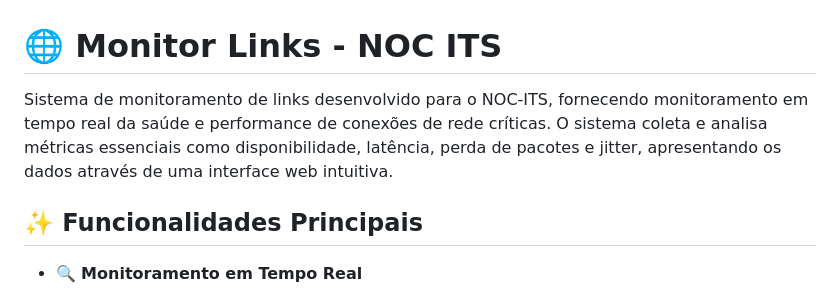
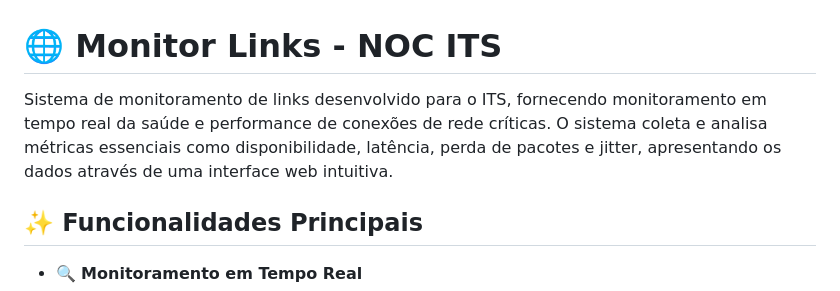
Before and after one commit to jeanpassos/monitor-links, a Markdown page: README.md, the part around the change. GitHub-like rendering.

```diff
--- a/README.md
+++ b/README.md
@@ -1,6 +1,6 @@
 # 🌐 Monitor Links - NOC ITS
 
-Sistema de monitoramento de links desenvolvido para o NOC-ITS, fornecendo monitoramento em tempo real da saúde e performance de conexões de rede críticas. O sistema coleta e analisa métricas essenciais como disponibilidade, latência, perda de pacotes e jitter, apresentando os dados através de uma interface web intuitiva.
+Sistema de monitoramento de links desenvolvido para o ITS, fornecendo monitoramento em tempo real da saúde e performance de conexões de rede críticas. O sistema coleta e analisa métricas essenciais como disponibilidade, latência, perda de pacotes e jitter, apresentando os dados através de uma interface web intuitiva.
 
 ## ✨ Funcionalidades Principais
 
```
